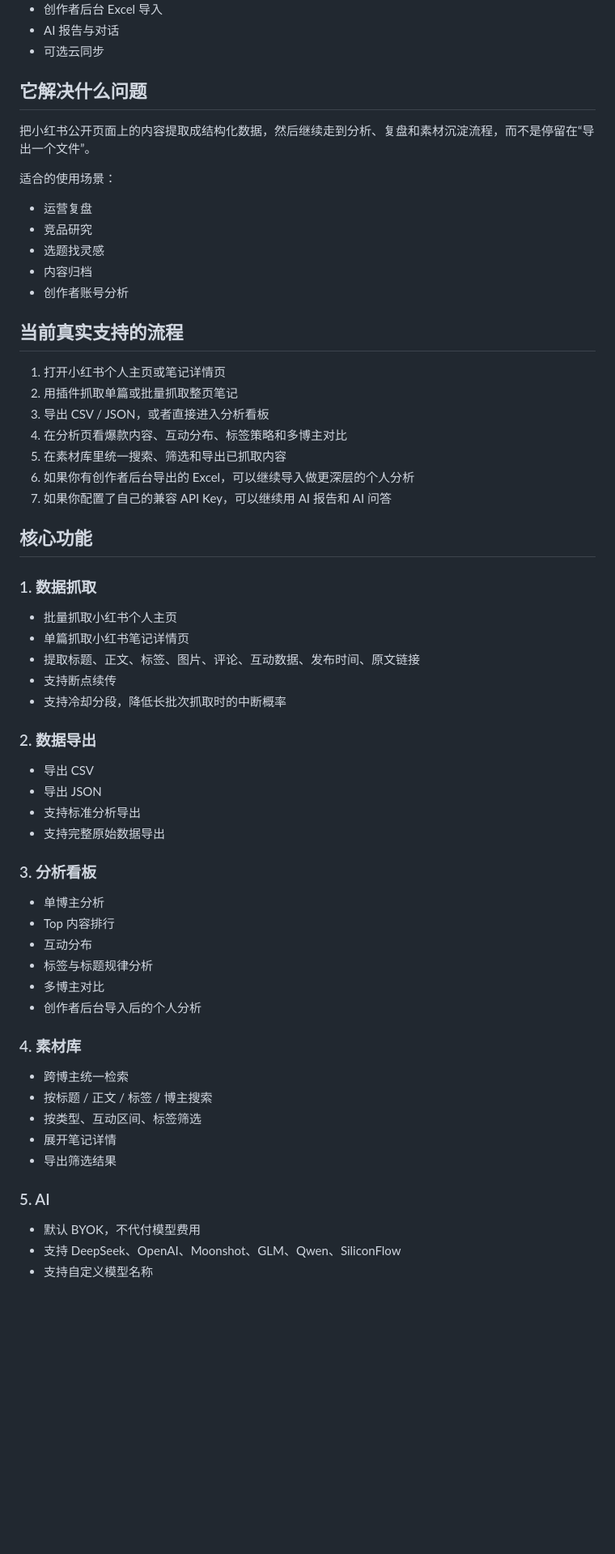
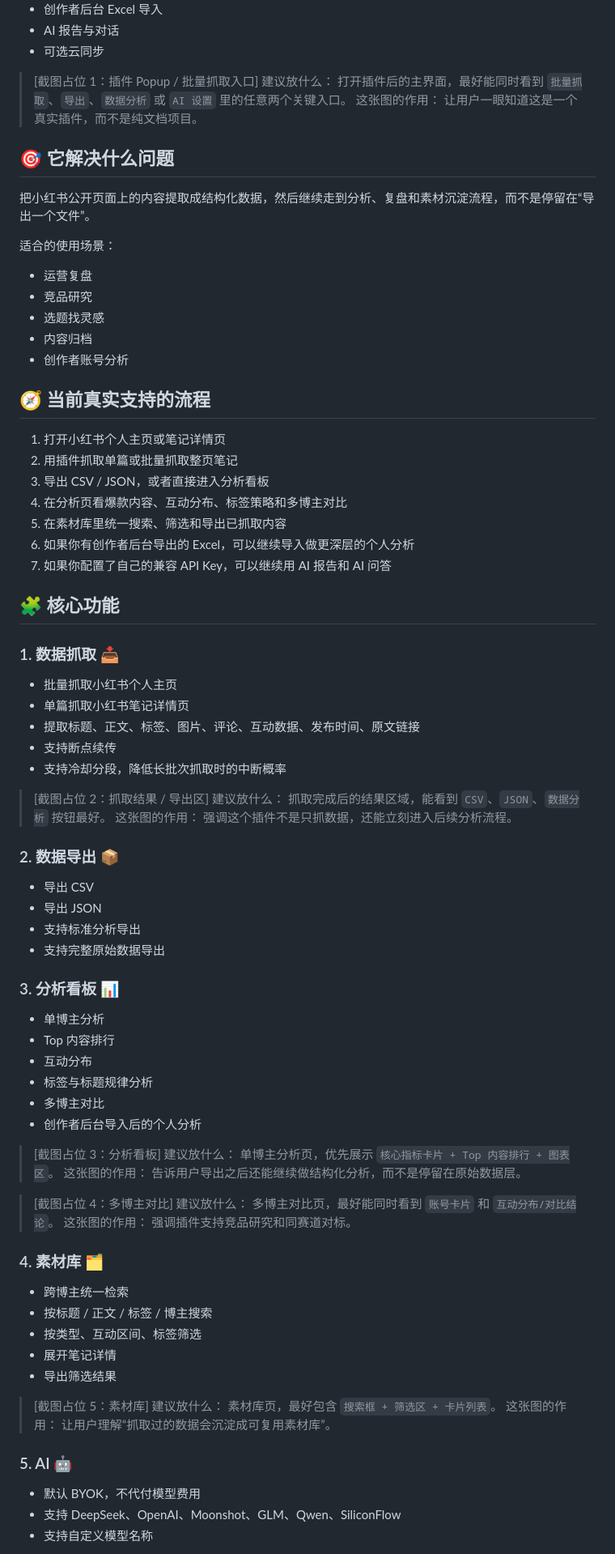
Before and after one commit to twonly/xhs-claw-studio, a Markdown page: README.md, the part around one of its changes. Shown at 81% size. GitHub-like rendering; blank space fills up the shorter version.

Commit message:
Enhance Chinese README with emoji and screenshot placeholders

```diff
--- a/README.md
+++ b/README.md
@@ -34,7 +34,13 @@
 - AI 报告与对话
 - 可选云同步
 
-## 它解决什么问题
+> [截图占位 1：插件 Popup / 批量抓取入口]
+> 建议放什么：
+> 打开插件后的主界面，最好能同时看到 `批量抓取`、`导出`、`数据分析` 或 `AI 设置` 里的任意两个关键入口。
+> 这张图的作用：
+> 让用户一眼知道这是一个真实插件，而不是纯文档项目。
+
+## 🎯 它解决什么问题
 
 把小红书公开页面上的内容提取成结构化数据，然后继续走到分析、复盘和素材沉淀流程，而不是停留在“导出一个文件”。
 
@@ -46,7 +52,7 @@
 - 内容归档
 - 创作者账号分析
 
-## 当前真实支持的流程
+## 🧭 当前真实支持的流程
 
 1. 打开小红书个人主页或笔记详情页
 2. 用插件抓取单篇或批量抓取整页笔记
@@ -56,9 +62,9 @@
 6. 如果你有创作者后台导出的 Excel，可以继续导入做更深层的个人分析
 7. 如果你配置了自己的兼容 API Key，可以继续用 AI 报告和 AI 问答
 
-## 核心功能
+## 🧩 核心功能
 
-### 1. 数据抓取
+### 1. 数据抓取 📥
 
 - 批量抓取小红书个人主页
 - 单篇抓取小红书笔记详情页
@@ -66,14 +72,20 @@
 - 支持断点续传
 - 支持冷却分段，降低长批次抓取时的中断概率
 
-### 2. 数据导出
+> [截图占位 2：抓取结果 / 导出区]
+> 建议放什么：
+> 抓取完成后的结果区域，能看到 `CSV`、`JSON`、`数据分析` 按钮最好。
+> 这张图的作用：
+> 强调这个插件不是只抓数据，还能立刻进入后续分析流程。
+
+### 2. 数据导出 📦
 
 - 导出 CSV
 - 导出 JSON
 - 支持标准分析导出
 - 支持完整原始数据导出
 
-### 3. 分析看板
+### 3. 分析看板 📊
 
 - 单博主分析
 - Top 内容排行
@@ -82,7 +94,19 @@
 - 多博主对比
 - 创作者后台导入后的个人分析
 
-### 4. 素材库
+> [截图占位 3：分析看板]
+> 建议放什么：
+> 单博主分析页，优先展示 `核心指标卡片 + Top 内容排行 + 图表区`。
+> 这张图的作用：
+> 告诉用户导出之后还能继续做结构化分析，而不是停留在原始数据层。
+
+> [截图占位 4：多博主对比]
+> 建议放什么：
+> 多博主对比页，最好能同时看到 `账号卡片` 和 `互动分布/对比结论`。
+> 这张图的作用：
+> 强调插件支持竞品研究和同赛道对标。
+
+### 4. 素材库 🗂️
 
 - 跨博主统一检索
 - 按标题 / 正文 / 标签 / 博主搜索
@@ -90,7 +114,13 @@
 - 展开笔记详情
 - 导出筛选结果
 
-### 5. AI
+> [截图占位 5：素材库]
+> 建议放什么：
+> 素材库页，最好包含 `搜索框 + 筛选区 + 卡片列表`。
+> 这张图的作用：
+> 让用户理解“抓取过的数据会沉淀成可复用素材库”。
+
+### 5. AI 🤖
 
 - 默认 BYOK，不代付模型费用
 - 支持 DeepSeek、OpenAI、Moonshot、GLM、Qwen、SiliconFlow
```
Also changed, not shown: other parts of README.md (+9 -3 lines).
